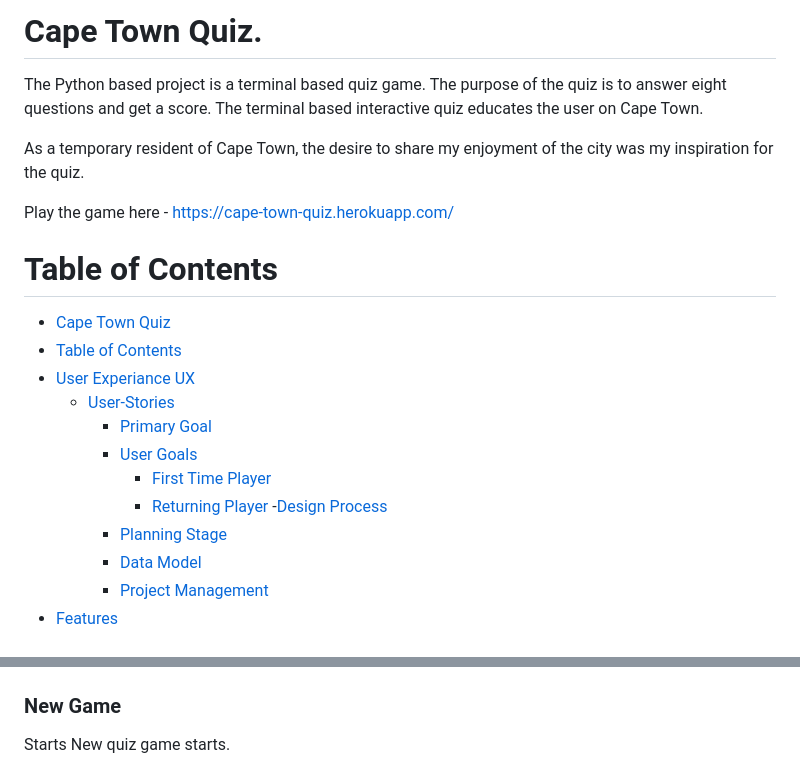
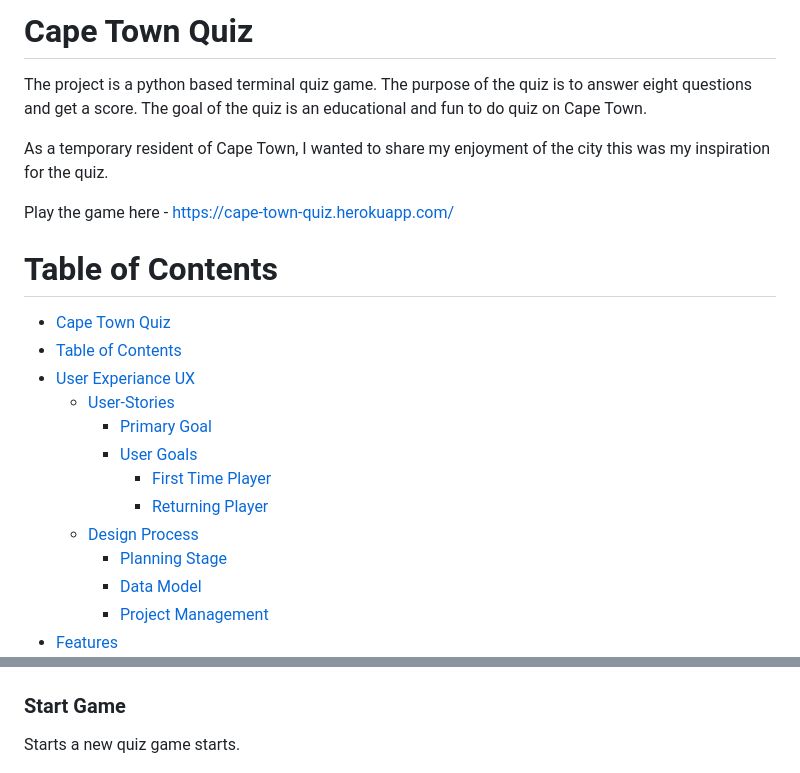
Before and after one commit to benjackson3811/project_3_quiz, a Markdown page: README.md, 2 parts joined by grey strips. Drawn GitHub-style.

Commit message:
correct spelling and formating errors on Readme and testing doc

```diff
--- a/README.md
+++ b/README.md
@@ -1,9 +1,9 @@
-# Cape Town Quiz.
+# Cape Town Quiz
 
-The Python based project is a terminal based quiz game. The purpose of the quiz is to answer eight questions and get a score.
-The terminal based interactive quiz educates the user on Cape Town.
+The project is a python based terminal quiz game. The purpose of the quiz is to answer eight questions and get a score.
+The goal of the quiz is an educational and fun to do quiz on Cape Town.
 
-As a temporary resident of Cape Town, the desire to share my enjoyment of the city was my inspiration for the quiz.
+As a temporary resident of Cape Town, I wanted to share my enjoyment of the city this was my inspiration for the quiz.
 
 Play the game here - https://cape-town-quiz.herokuapp.com/
 
@@ -18,7 +18,7 @@ Play the game here - https://cape-town-quiz.herokuapp.com/
     - [User Goals](#user-goals)
       - [First Time Player](#first-time-player)
       - [Returning Player](#returning-player)
-  -[Design Process](#design-process)
+  - [Design Process](#design-process)
     - [Planning Stage](#planning-stage)
     - [Data Model](#data-model)
     - [Project Management](#project-management)
@@ -114,9 +114,9 @@ The first page the user sees when the page is loaded. The user is then invited t
 The game instructions are provided
 
 ![game instructions](./readme.images/game-instructions.png)
-### New Game
+### Start Game
 
-Starts New quiz game starts.
+Starts a new quiz game starts.
 
 ![Start Game](./readme.images/start-game.png)
 ### Check Answer
```
Also changed, not shown: other parts of README.md (+1 -1 lines), TESTING.MD (+35 -3 lines).
